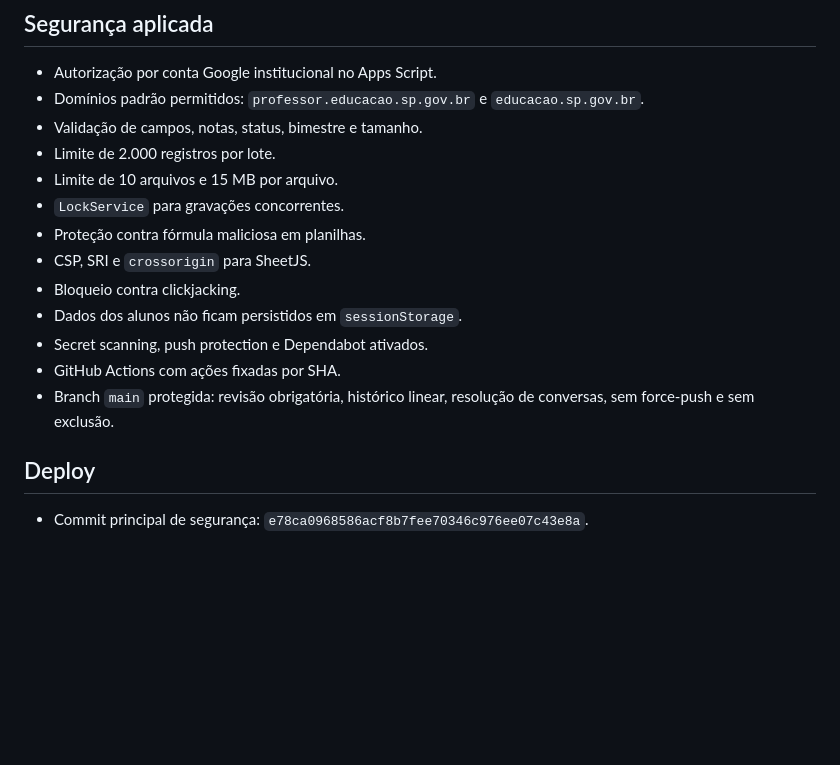
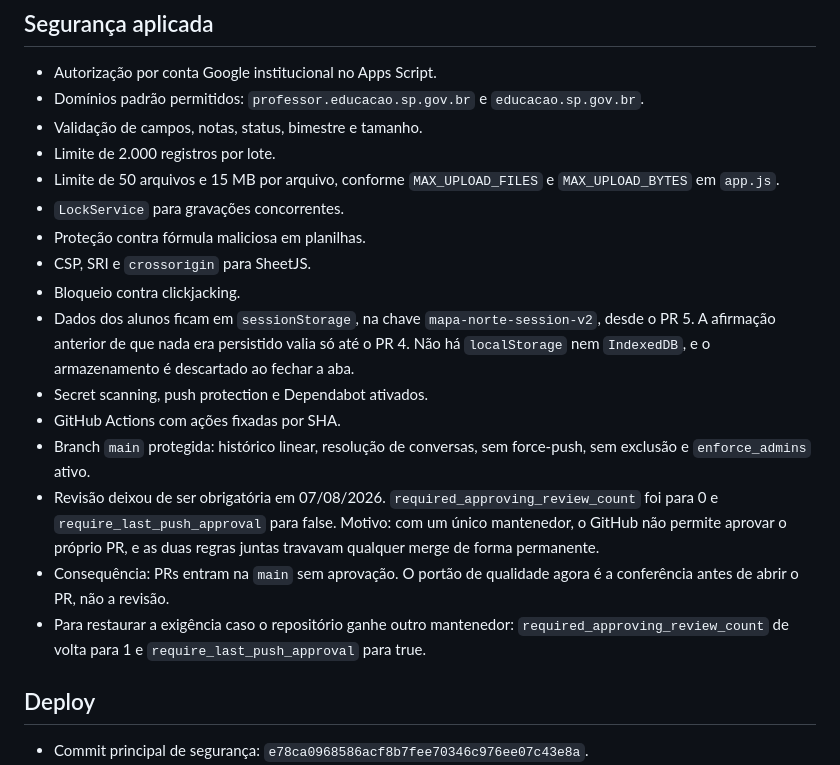
Before and after one commit to rrsantos54/coordenacao-escolar-mapa-norte, a Markdown page: MEMORIA.md, the part around the change. Rendered like a GitHub page; blank space fills up the shorter version.

Commit message:
docs: corrige estado de segurança na memória (#17)
Atualiza a proteção da branch main: a exigência de revisão foi
removida em 07/08/2026, porque required_approving_review_count e
require_last_push_approval juntos travavam todo merge num repositório
de um único mantenedor. Registra a consequência e como restaurar.

Corrige também duas afirmações que não conferem mais com o código:
o limite de upload é de 50 arquivos, não 10, e os dados dos alunos
passaram a ficar em sessionStorage a partir do PR 5.

Co-authored-by: Rogerio Santos <rogeriosantos@MacBook-Air-de-Rogerio.local>
Co-authored-by: Claude Opus 5 <noreply@anthropic.com>

```diff
--- a/MEMORIA.md
+++ b/MEMORIA.md
@@ -29,15 +29,18 @@ Atualizado em 17/07/2026.
 - Domínios padrão permitidos: `professor.educacao.sp.gov.br` e `educacao.sp.gov.br`.
 - Validação de campos, notas, status, bimestre e tamanho.
 - Limite de 2.000 registros por lote.
-- Limite de 10 arquivos e 15 MB por arquivo.
+- Limite de 50 arquivos e 15 MB por arquivo, conforme `MAX_UPLOAD_FILES` e `MAX_UPLOAD_BYTES` em `app.js`.
 - `LockService` para gravações concorrentes.
 - Proteção contra fórmula maliciosa em planilhas.
 - CSP, SRI e `crossorigin` para SheetJS.
 - Bloqueio contra clickjacking.
-- Dados dos alunos não ficam persistidos em `sessionStorage`.
+- Dados dos alunos ficam em `sessionStorage`, na chave `mapa-norte-session-v2`, desde o PR 5. A afirmação anterior de que nada era persistido valia só até o PR 4. Não há `localStorage` nem `IndexedDB`, e o armazenamento é descartado ao fechar a aba.
 - Secret scanning, push protection e Dependabot ativados.
 - GitHub Actions com ações fixadas por SHA.
-- Branch `main` protegida: revisão obrigatória, histórico linear, resolução de conversas, sem force-push e sem exclusão.
+- Branch `main` protegida: histórico linear, resolução de conversas, sem force-push, sem exclusão e `enforce_admins` ativo.
+- Revisão deixou de ser obrigatória em 07/08/2026. `required_approving_review_count` foi para 0 e `require_last_push_approval` para false. Motivo: com um único mantenedor, o GitHub não permite aprovar o próprio PR, e as duas regras juntas travavam qualquer merge de forma permanente.
+- Consequência: PRs entram na `main` sem aprovação. O portão de qualidade agora é a conferência antes de abrir o PR, não a revisão.
+- Para restaurar a exigência caso o repositório ganhe outro mantenedor: `required_approving_review_count` de volta para 1 e `require_last_push_approval` para true.
 
 ## Deploy
 
```
